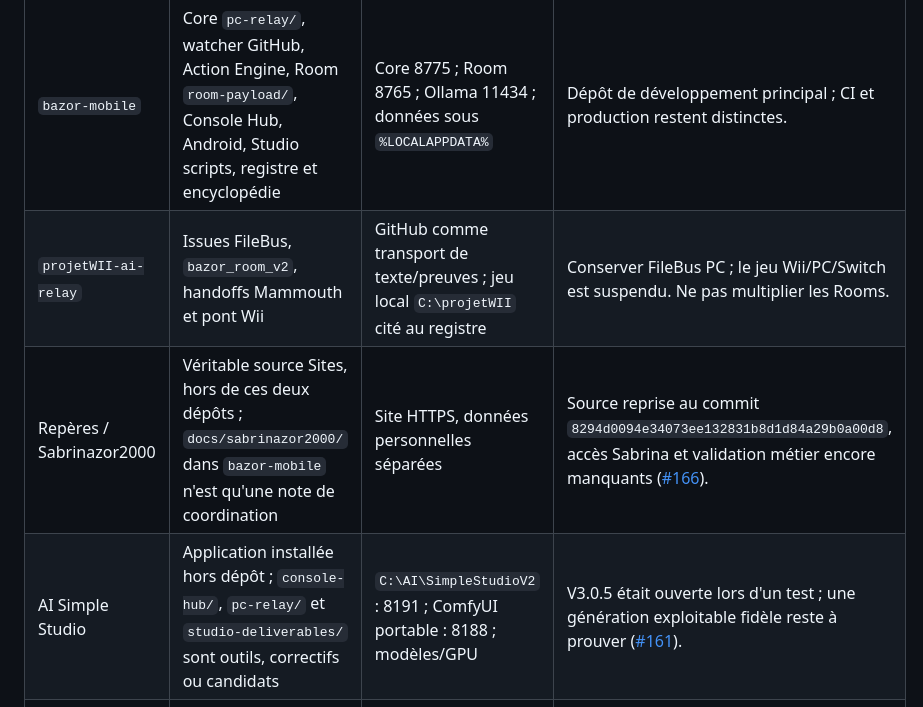
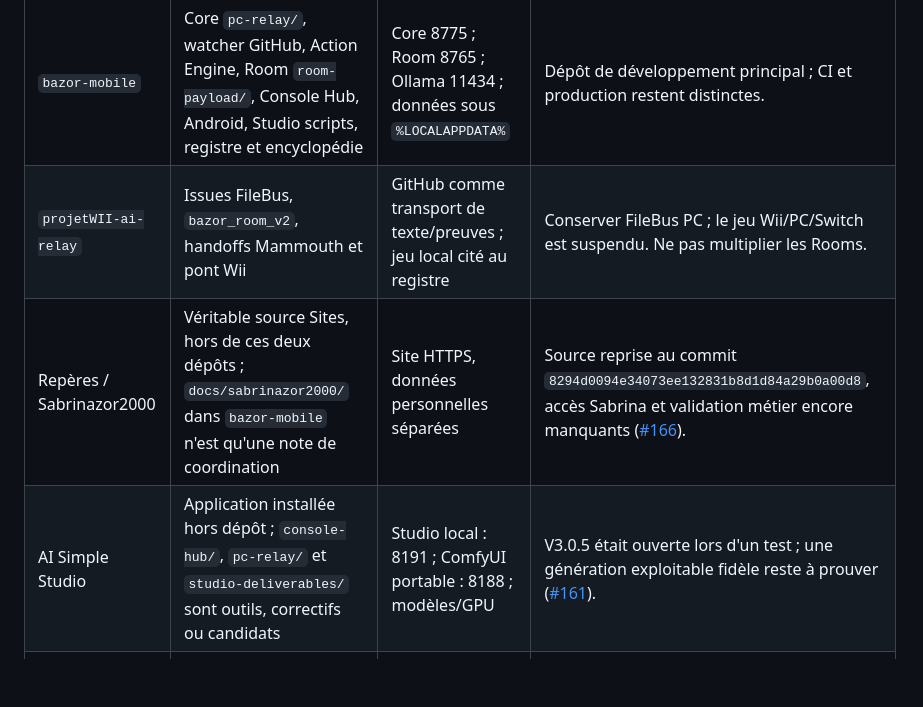
Before and after one commit to VincBZH/bazor-mobile, a Markdown page: tools/da_bazor/ENCYCLOPEDIE_REPRISE_20260927.md, the part around the change. Rendered like a GitHub page; blank space fills up the shorter version.

Commit message:
Remove local absolute paths from public project audit

```diff
--- a/tools/da_bazor/ENCYCLOPEDIE_REPRISE_20260927.md
+++ b/tools/da_bazor/ENCYCLOPEDIE_REPRISE_20260927.md
@@ -19,9 +19,9 @@ Le registre de septembre et certains README emploient « fonctionnel », « READ
 | Ensemble | Source et fonction | Lieu d'exécution ou données | État / décision |
 |---|---|---|---|
 | `bazor-mobile` | Core `pc-relay/`, watcher GitHub, Action Engine, Room `room-payload/`, Console Hub, Android, Studio scripts, registre et encyclopédie | Core 8775 ; Room 8765 ; Ollama 11434 ; données sous `%LOCALAPPDATA%` | Dépôt de développement principal ; CI et production restent distinctes. |
-| `projetWII-ai-relay` | Issues FileBus, `bazor_room_v2`, handoffs Mammouth et pont Wii | GitHub comme transport de texte/preuves ; jeu local `C:\projetWII` cité au registre | Conserver FileBus PC ; le jeu Wii/PC/Switch est suspendu. Ne pas multiplier les Rooms. |
+| `projetWII-ai-relay` | Issues FileBus, `bazor_room_v2`, handoffs Mammouth et pont Wii | GitHub comme transport de texte/preuves ; jeu local cité au registre | Conserver FileBus PC ; le jeu Wii/PC/Switch est suspendu. Ne pas multiplier les Rooms. |
 | Repères / Sabrinazor2000 | Véritable source Sites, hors de ces deux dépôts ; `docs/sabrinazor2000/` dans `bazor-mobile` n'est qu'une note de coordination | Site HTTPS, données personnelles séparées | Source reprise au commit `8294d0094e34073ee132831b8d1d84a29b0a00d8`, accès Sabrina et validation métier encore manquants ([#166](https://github.com/VincBZH/bazor-mobile/issues/166)). |
-| AI Simple Studio | Application installée hors dépôt ; `console-hub/`, `pc-relay/` et `studio-deliverables/` sont outils, correctifs ou candidats | `C:\AI\SimpleStudioV2` : 8191 ; ComfyUI portable : 8188 ; modèles/GPU | V3.0.5 était ouverte lors d'un test ; une génération exploitable fidèle reste à prouver ([#161](https://github.com/VincBZH/bazor-mobile/issues/161)). |
+| AI Simple Studio | Application installée hors dépôt ; `console-hub/`, `pc-relay/` et `studio-deliverables/` sont outils, correctifs ou candidats | Studio local : 8191 ; ComfyUI portable : 8188 ; modèles/GPU | V3.0.5 était ouverte lors d'un test ; une génération exploitable fidèle reste à prouver ([#161](https://github.com/VincBZH/bazor-mobile/issues/161)). |
 | Da Bazor | `tools/da_bazor/`, PR [#175](https://github.com/VincBZH/bazor-mobile/pull/175) | Fenêtre locale volontaire ; sondes loopback | Pilote de lecture, navigation et chat local ; pas encore l'automate qui livre tous les projets. |
 | Mission Locale | Documents et compte rendu privés, non source du logiciel | Fichier final et export à identifier | Projet documentaire ; aucune pièce nominative sur GitHub. |
 
```
